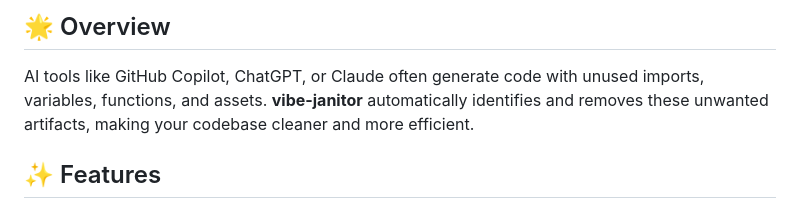
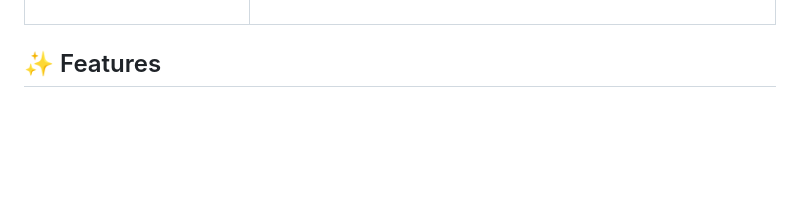
Before and after one commit to TravnikovDev/vibe-janitor, a Markdown page: README.md, the part around one of its changes. Drawn GitHub-style; blank space fills up the shorter version.

```diff
--- a/README.md
+++ b/README.md
@@ -17,10 +21,6 @@
     </td>
   </tr>
 </table>
-
-## 🌟 Overview
-
-AI tools like GitHub Copilot, ChatGPT, or Claude often generate code with unused imports, variables, functions, and assets. **vibe-janitor** automatically identifies and removes these unwanted artifacts, making your codebase cleaner and more efficient.
 
 ## ✨ Features
 
```
Also changed, not shown: other parts of README.md (+7 -3 lines).
